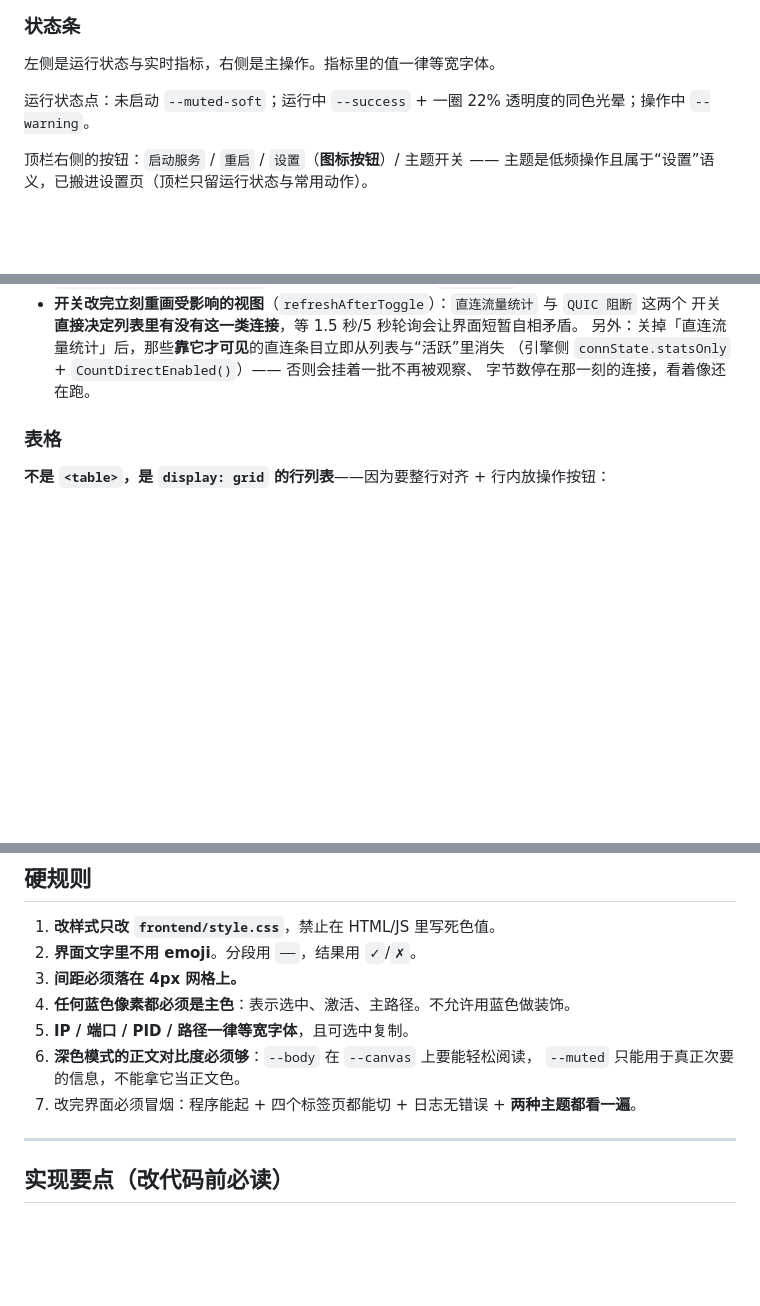
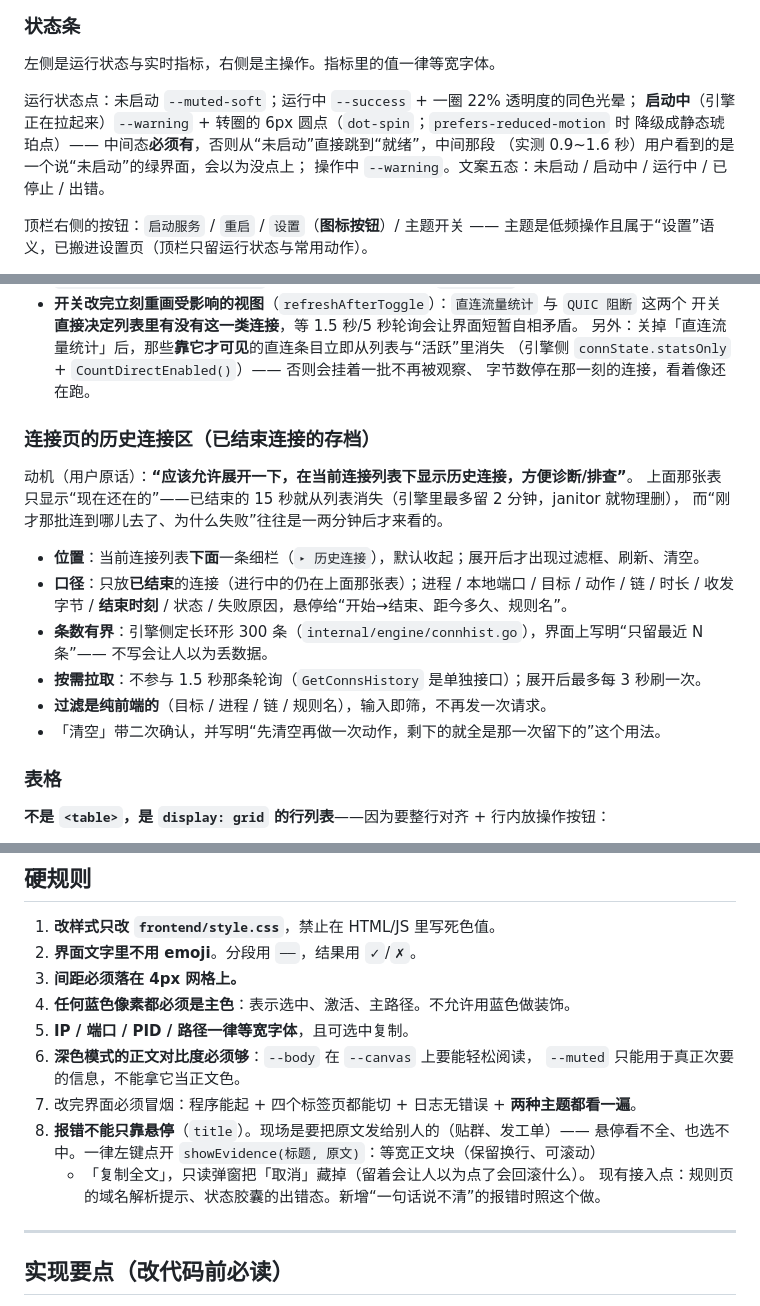
Before and after one commit to Lithivm/NetHub, a Markdown page: DESIGN.md, 3 parts joined by grey strips. Rendered like a GitHub page; blank space fills up the shorter version.

Commit message:
docs(DESIGN): 补本轮界面事实——状态条五态(含启动中) / 新增「连接页的历史连接区」规范 / 硬规则第8条「报错不能只靠悬停」
用户这轮的反馈都落成了规范：报错要能左键点开并复制全文（悬停看不全也选不中）、
引擎拉起中间态必须有（否则从未启动直接跳就绪）、连接页要在当前列表下面能展开看历史连接。

```diff
--- a/DESIGN.md
+++ b/DESIGN.md
@@ -157,7 +157,11 @@ Win10 的原生标题栏本身就很"工程软件"，所以窗口设为 `Framele
 
 左侧是运行状态与实时指标，右侧是主操作。指标里的值一律等宽字体。
 
-运行状态点：未启动 `--muted-soft`；运行中 `--success` + 一圈 22% 透明度的同色光晕；操作中 `--warning`。
+运行状态点：未启动 `--muted-soft`；运行中 `--success` + 一圈 22% 透明度的同色光晕；
+**启动中**（引擎正在拉起来）`--warning` + 转圈的 6px 圆点（`dot-spin`；`prefers-reduced-motion` 时
+降级成静态琥珀点）—— 中间态**必须有**，否则从“未启动”直接跳到“就绪”，中间那段
+（实测 0.9~1.6 秒）用户看到的是一个说“未启动”的绿界面，会以为没点上；
+操作中 `--warning`。文案五态：未启动 / 启动中 / 运行中 / 已停止 / 出错。
 
 顶栏右侧的按钮：`启动服务` / `重启` / `设置`（**图标按钮**）/ 主题开关 ——
 主题是低频操作且属于“设置”语义，已搬进设置页（顶栏只留运行状态与常用动作）。
@@ -231,6 +235,21 @@ Win10 的原生标题栏本身就很"工程软件"，所以窗口设为 `Framele
   另外：关掉「直连流量统计」后，那些**靠它才可见**的直连条目立即从列表与“活跃”里消失
   （引擎侧 `connState.statsOnly` + `CountDirectEnabled()`）—— 否则会挂着一批不再被观察、
   字节数停在那一刻的连接，看着像还在跑。
+
+### 连接页的历史连接区（已结束连接的存档）
+
+动机（用户原话）：**“应该允许展开一下，在当前连接列表下显示历史连接，方便诊断/排查”**。
+上面那张表只显示“现在还在的”——已结束的 15 秒就从列表消失（引擎里最多留 2 分钟，janitor 就物理删），
+而“刚才那批连到哪儿去了、为什么失败”往往是一两分钟后才来看的。
+
+- **位置**：当前连接列表**下面**一条细栏（`▸ 历史连接`），默认收起；展开后才出现过滤框、刷新、清空。
+- **口径**：只放**已结束**的连接（进行中的仍在上面那张表）；进程 / 本地端口 / 目标 / 动作 / 链 /
+  时长 / 收发字节 / **结束时刻** / 状态 / 失败原因，悬停给“开始→结束、距今多久、规则名”。
+- **条数有界**：引擎侧定长环形 300 条（`internal/engine/connhist.go`），界面上写明“只留最近 N 条”——
+  不写会让人以为丢数据。
+- **按需拉取**：不参与 1.5 秒那条轮询（`GetConnsHistory` 是单独接口）；展开后最多每 3 秒刷一次。
+- **过滤是纯前端的**（目标 / 进程 / 链 / 规则名），输入即筛，不再发一次请求。
+- 「清空」带二次确认，并写明“先清空再做一次动作，剩下的就全是那一次留下的”这个用法。
 
 ### 表格
 
@@ -395,6 +414,10 @@ Win10 的原生标题栏本身就很"工程软件"，所以窗口设为 `Framele
 6. **深色模式的正文对比度必须够**：`--body` 在 `--canvas` 上要能轻松阅读，
    `--muted` 只能用于真正次要的信息，不能拿它当正文色。
 7. 改完界面必须冒烟：程序能起 + 四个标签页都能切 + 日志无错误 + **两种主题都看一遍**。
+8. **报错不能只靠悬停**（`title`）。现场是要把原文发给别人的（贴群、发工单）——
+   悬停看不全、也选不中。一律左键点开 `showEvidence(标题, 原文)`：等宽正文块（保留换行、可滚动）
+   + 「复制全文」，只读弹窗把「取消」藏掉（留着会让人以为点了会回滚什么）。
+   现有接入点：规则页的域名解析提示、状态胶囊的出错态。新增“一句话说不清”的报错时照这个做。
 
 ---
 
```
